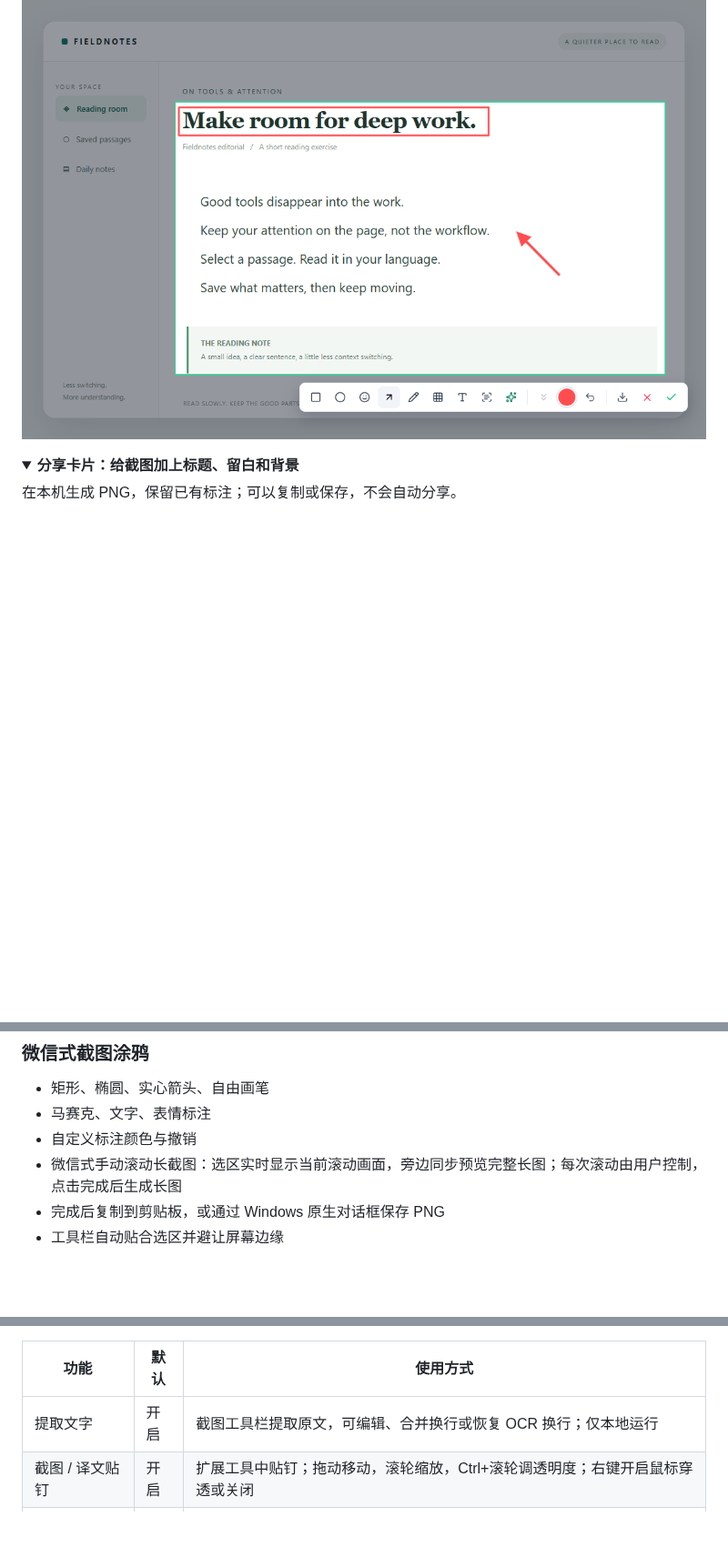
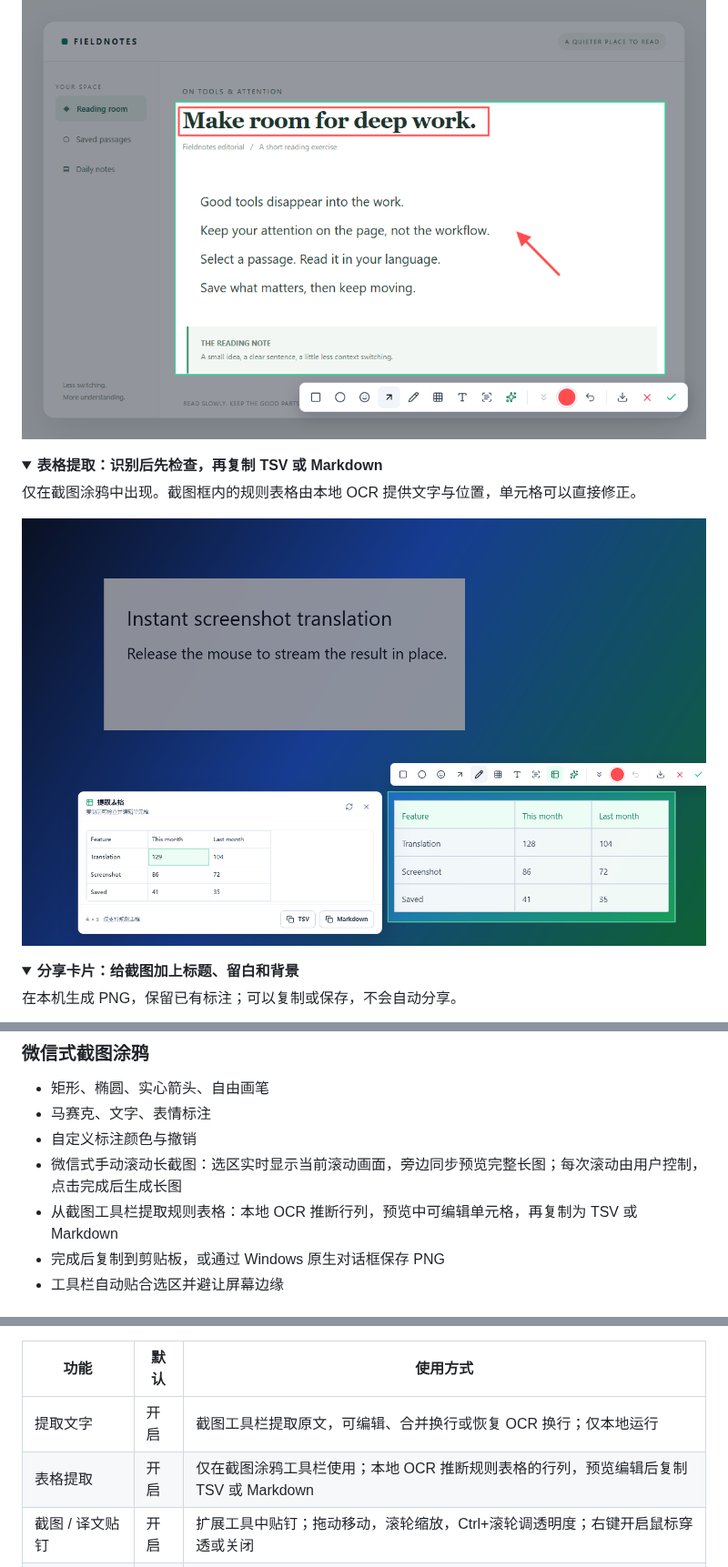
Before and after one commit to papacs/snapTrans, a Markdown page: README.md, 3 parts joined by grey strips. Shown at 91% size. GitHub-like rendering; pictures changed too: docs/images/table-extraction.png (added); folded sections open; blank space fills up the shorter version.

```diff
--- a/README.md
+++ b/README.md
@@ -64,6 +64,14 @@ snapTrans 将“截图、识别、翻译、阅读”压缩成一次自然的鼠
 </details>
 
 <details>
+<summary><b>表格提取：识别后先检查，再复制 TSV 或 Markdown</b></summary>
+
+仅在截图涂鸦中出现。截图框内的规则表格由本地 OCR 提供文字与位置，单元格可以直接修正。
+
+[![表格提取：截图右侧为规则表格选区，左侧为可编辑的四行三列表格预览及 TSV、Markdown 复制按钮](docs/images/table-extraction.png)](docs/images/table-extraction.png)
+
+</details>
+<details>
 <summary><b>分享卡片：给截图加上标题、留白和背景</b></summary>
 
 在本机生成 PNG，保留已有标注；可以复制或保存，不会自动分享。
@@ -96,6 +104,7 @@ snapTrans 将“截图、识别、翻译、阅读”压缩成一次自然的鼠
 - 马赛克、文字、表情标注
 - 自定义标注颜色与撤销
 - 微信式手动滚动长截图：选区实时显示当前滚动画面，旁边同步预览完整长图；每次滚动由用户控制，点击完成后生成长图
+- 从截图工具栏提取规则表格：本地 OCR 推断行列，预览中可编辑单元格，再复制为 TSV 或 Markdown
 - 完成后复制到剪贴板，或通过 Windows 原生对话框保存 PNG
 - 工具栏自动贴合选区并避让屏幕边缘
 
@@ -117,6 +126,7 @@ snapTrans 将“截图、识别、翻译、阅读”压缩成一次自然的鼠
 | 功能 | 默认 | 使用方式 |
 | --- | --- | --- |
 | 提取文字 | 开启 | 截图工具栏提取原文，可编辑、合并换行或恢复 OCR 换行；仅本地运行 |
+| 表格提取 | 开启 | 仅在截图涂鸦工具栏使用；本地 OCR 推断规则表格的行列，预览编辑后复制 TSV 或 Markdown |
 | 截图 / 译文贴钉 | 开启 | 扩展工具中贴钉；拖动移动，滚轮缩放，Ctrl+滚轮调透明度；右键开启鼠标穿透或关闭 |
 | 解释 / 三句话摘要 | 开启 | 在扩展工具里编辑选区文字，再主动点击操作；复用当前模型配置 |
 | 隐私遮挡助手 | 开启 | 截图扩展工具中本地检测邮箱和常见电话，检查候选项后用实心色块遮挡；一次撤销整批遮挡 |
```
Also changed, not shown: other parts of README.md (+1 -0 lines), docs/EXTENSIONS.md (+12 -5 lines), docs/images/README.md (+4 -3 lines), 16 other files.
